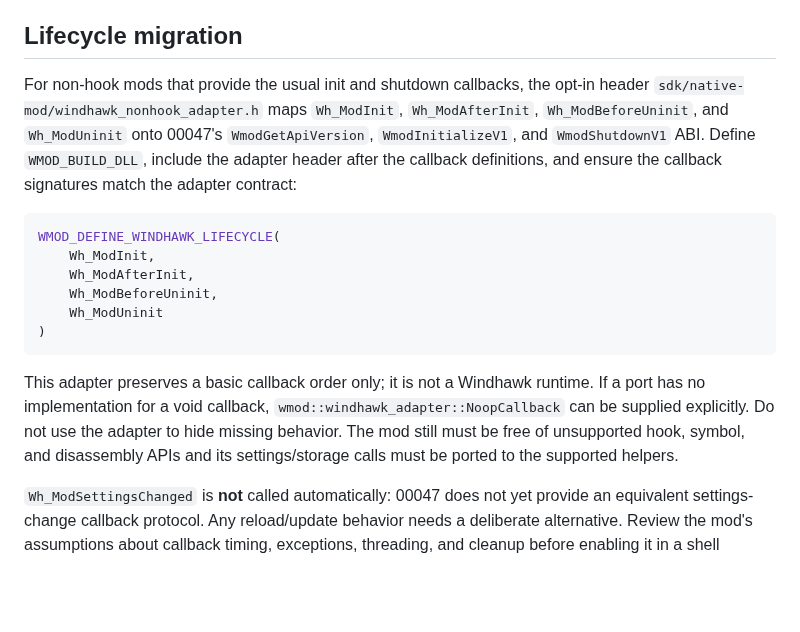
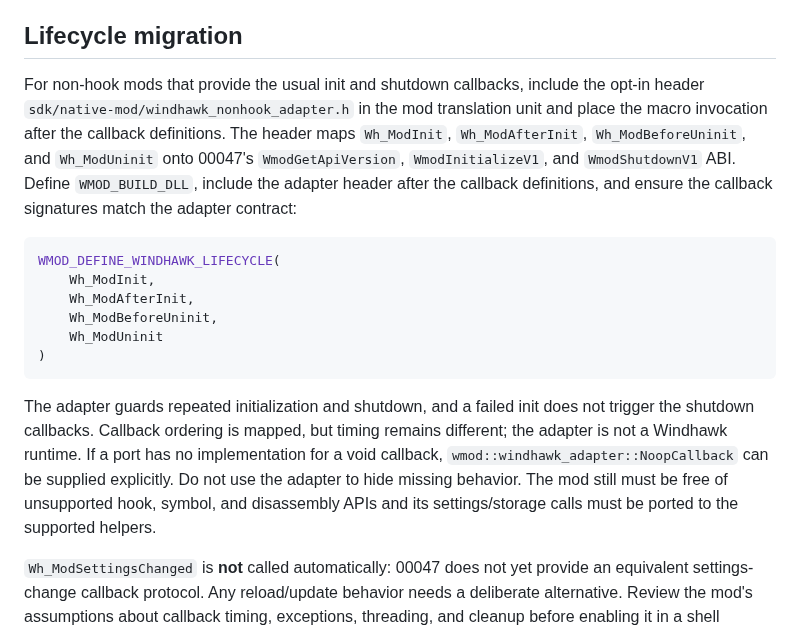
Before and after one commit to hashin9973-ux/00047, a Markdown page: docs/WINDHAWK_COMPATIBILITY.md, the part around the change. GitHub-like rendering; blank space fills up the shorter version.

Commit message:
docs: clarify lifecycle adapter initialization semantics

````diff
--- a/docs/WINDHAWK_COMPATIBILITY.md
+++ b/docs/WINDHAWK_COMPATIBILITY.md
@@ -32,7 +32,7 @@ A detected call to one of these APIs is a blocker, not a warning that can be ign
 
 ## Lifecycle migration
 
-For non-hook mods that provide the usual init and shutdown callbacks, the opt-in header `sdk/native-mod/windhawk_nonhook_adapter.h` maps `Wh_ModInit`, `Wh_ModAfterInit`, `Wh_ModBeforeUninit`, and `Wh_ModUninit` onto 00047's `WmodGetApiVersion`, `WmodInitializeV1`, and `WmodShutdownV1` ABI. Define `WMOD_BUILD_DLL`, include the adapter header after the callback definitions, and ensure the callback signatures match the adapter contract:
+For non-hook mods that provide the usual init and shutdown callbacks, include the opt-in header `sdk/native-mod/windhawk_nonhook_adapter.h` in the mod translation unit and place the macro invocation after the callback definitions. The header maps `Wh_ModInit`, `Wh_ModAfterInit`, `Wh_ModBeforeUninit`, and `Wh_ModUninit` onto 00047's `WmodGetApiVersion`, `WmodInitializeV1`, and `WmodShutdownV1` ABI. Define `WMOD_BUILD_DLL`, include the adapter header after the callback definitions, and ensure the callback signatures match the adapter contract:
 
 ```cpp
 WMOD_DEFINE_WINDHAWK_LIFECYCLE(
@@ -43,7 +43,7 @@ WMOD_DEFINE_WINDHAWK_LIFECYCLE(
 )
 ```
 
-This adapter preserves a basic callback order only; it is not a Windhawk runtime. If a port has no implementation for a void callback, `wmod::windhawk_adapter::NoopCallback` can be supplied explicitly. Do not use the adapter to hide missing behavior. The mod still must be free of unsupported hook, symbol, and disassembly APIs and its settings/storage calls must be ported to the supported helpers.
+The adapter guards repeated initialization and shutdown, and a failed init does not trigger the shutdown callbacks. Callback ordering is mapped, but timing remains different; the adapter is not a Windhawk runtime. If a port has no implementation for a void callback, `wmod::windhawk_adapter::NoopCallback` can be supplied explicitly. Do not use the adapter to hide missing behavior. The mod still must be free of unsupported hook, symbol, and disassembly APIs and its settings/storage calls must be ported to the supported helpers.
 
 `Wh_ModSettingsChanged` is **not** called automatically: 00047 does not yet provide an equivalent settings-change callback protocol. Any reload/update behavior needs a deliberate alternative. Review the mod's assumptions about callback timing, exceptions, threading, and cleanup before enabling it in a shell process.
 
````
